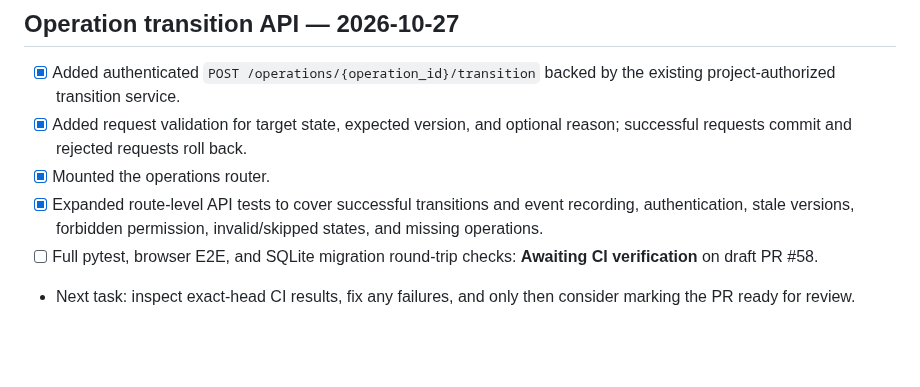
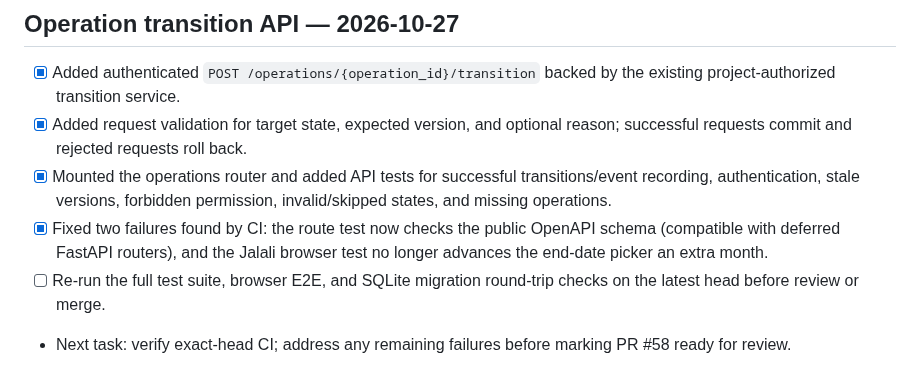
Before and after one commit to kokoosabzi/sabt, a Markdown page: PROGRESS.md, the part around the change. Rendered like a GitHub page; blank space fills up the shorter version.

Commit message:
Record CI fixes for operation transition API

```diff
--- a/PROGRESS.md
+++ b/PROGRESS.md
@@ -440,7 +440,7 @@ Continue Phase 0 foundation audit: verify authorization/project isolation across
 
 - [x] Added authenticated `POST /operations/{operation_id}/transition` backed by the existing project-authorized transition service.
 - [x] Added request validation for target state, expected version, and optional reason; successful requests commit and rejected requests roll back.
-- [x] Mounted the operations router.
-- [x] Expanded route-level API tests to cover successful transitions and event recording, authentication, stale versions, forbidden permission, invalid/skipped states, and missing operations.
-- [ ] Full pytest, browser E2E, and SQLite migration round-trip checks: **Awaiting CI verification** on draft PR #58.
-- Next task: inspect exact-head CI results, fix any failures, and only then consider marking the PR ready for review.
+- [x] Mounted the operations router and added API tests for successful transitions/event recording, authentication, stale versions, forbidden permission, invalid/skipped states, and missing operations.
+- [x] Fixed two failures found by CI: the route test now checks the public OpenAPI schema (compatible with deferred FastAPI routers), and the Jalali browser test no longer advances the end-date picker an extra month.
+- [ ] Re-run the full test suite, browser E2E, and SQLite migration round-trip checks on the latest head before review or merge.
+- Next task: verify exact-head CI; address any remaining failures before marking PR #58 ready for review.
```
